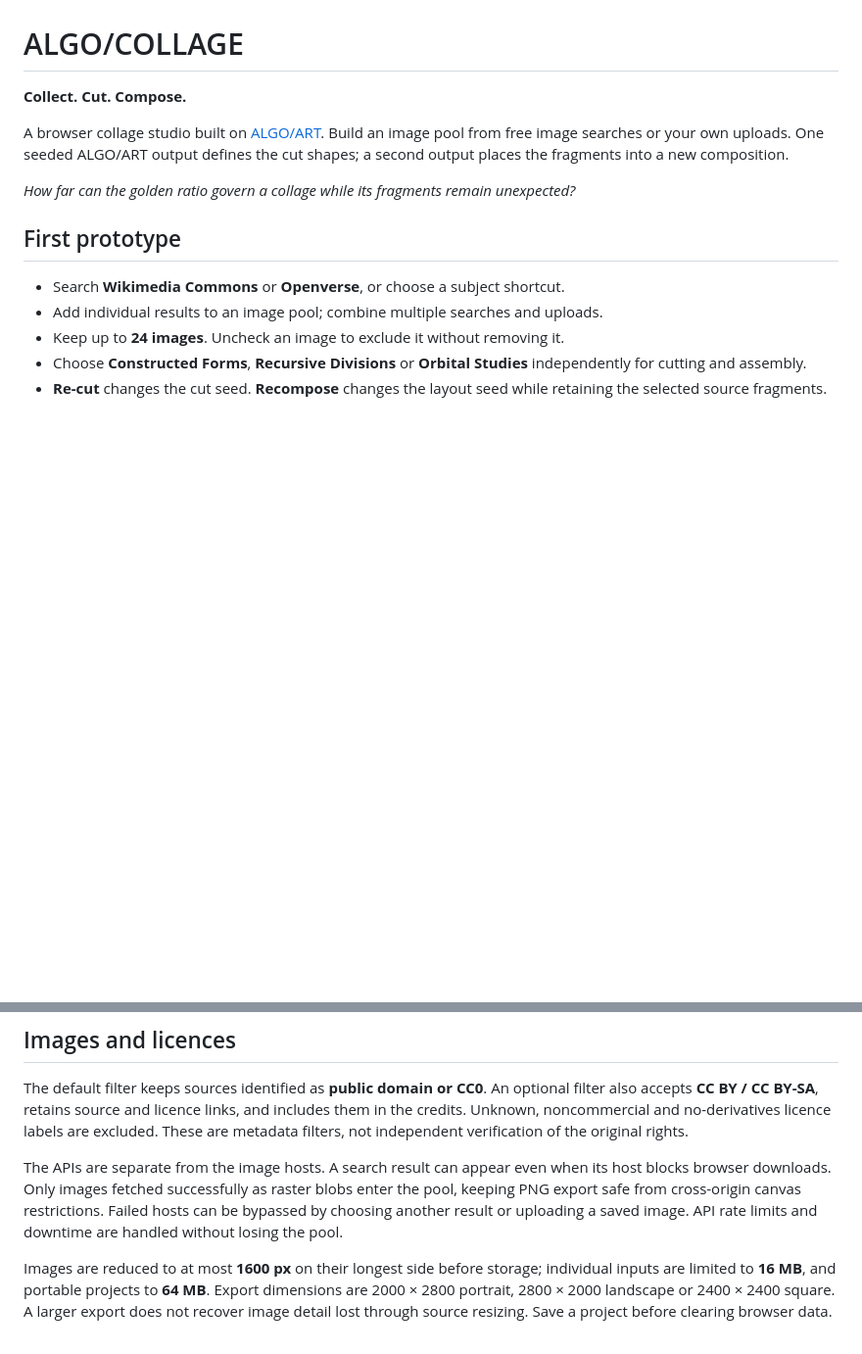
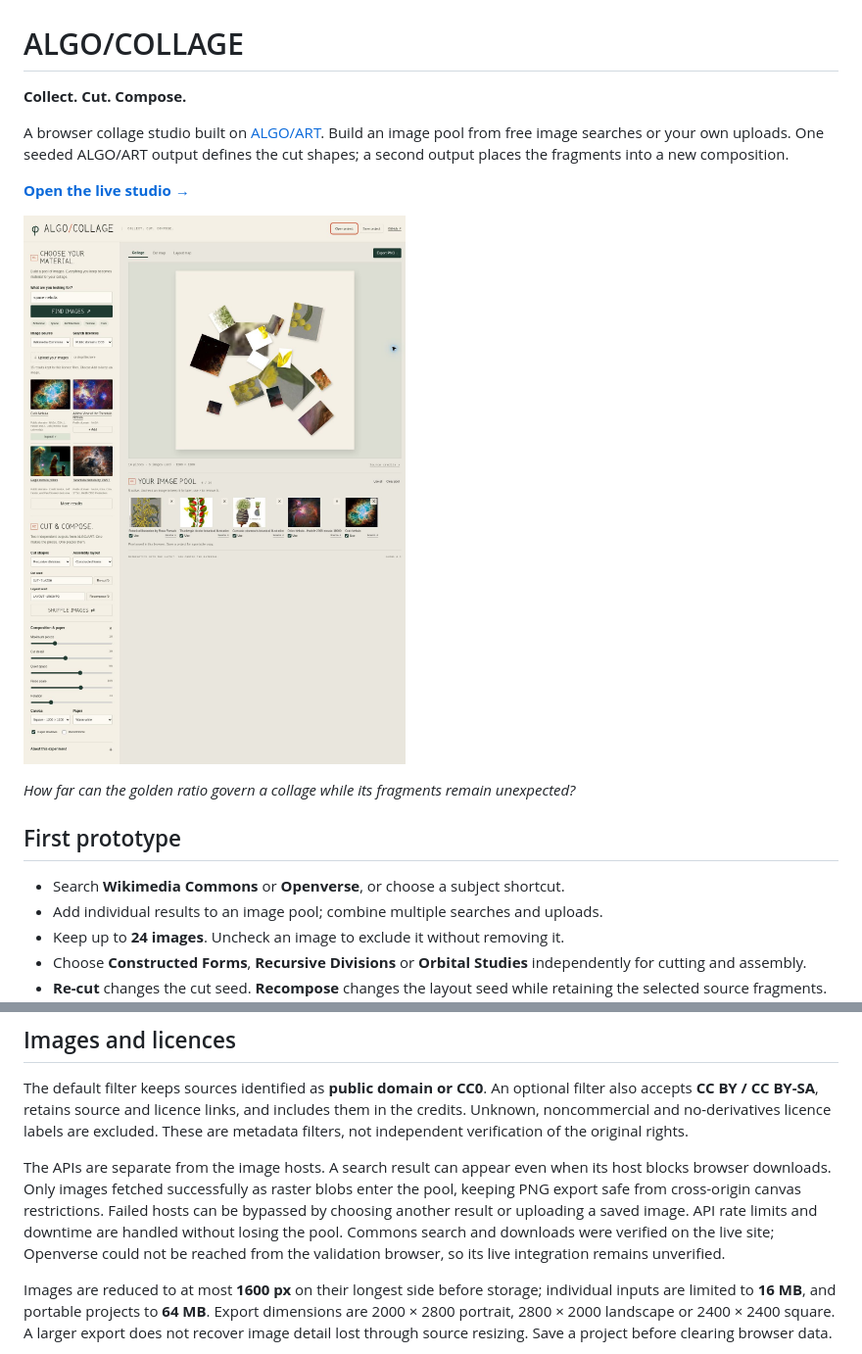
Before and after one commit to southernadd-cmyk/algoCollage, a Markdown page: README.md, 2 parts joined by grey strips. Shown: that part at 98% size. Rendered like a GitHub page; pictures changed too: docs/studio.jpg (added); blank space fills up the shorter version.

Commit message:
Document the verified public studio and launch checks

```diff
--- a/README.md
+++ b/README.md
@@ -3,6 +3,10 @@
 **Collect. Cut. Compose.**
 
 A browser collage studio built on [ALGO/ART](https://github.com/southernadd-cmyk/algoart). Build an image pool from free image searches or your own uploads. One seeded ALGO/ART output defines the cut shapes; a second output places the fragments into a new composition.
+
+**[Open the live studio →](https://southernadd-cmyk.github.io/algoCollage/)**
+
+![The live Algo Collage studio with botanical and nebula images in its pool](docs/studio.jpg)
 
 *How far can the golden ratio govern a collage while its fragments remain unexpected?*
 
@@ -38,7 +42,7 @@ For GitHub Pages, select **Settings → Pages → Source → GitHub Actions**. T
 
 The default filter keeps sources identified as **public domain or CC0**. An optional filter also accepts **CC BY / CC BY-SA**, retains source and licence links, and includes them in the credits. Unknown, noncommercial and no-derivatives licence labels are excluded. These are metadata filters, not independent verification of the original rights.
 
-The APIs are separate from the image hosts. A search result can appear even when its host blocks browser downloads. Only images fetched successfully as raster blobs enter the pool, keeping PNG export safe from cross-origin canvas restrictions. Failed hosts can be bypassed by choosing another result or uploading a saved image. API rate limits and downtime are handled without losing the pool.
+The APIs are separate from the image hosts. A search result can appear even when its host blocks browser downloads. Only images fetched successfully as raster blobs enter the pool, keeping PNG export safe from cross-origin canvas restrictions. Failed hosts can be bypassed by choosing another result or uploading a saved image. API rate limits and downtime are handled without losing the pool. Commons search and downloads were verified on the live site; Openverse could not be reached from the validation browser, so its live integration remains unverified.
 
 Images are reduced to at most **1600 px** on their longest side before storage; individual inputs are limited to **16 MB**, and portable projects to **64 MB**. Export dimensions are 2000 × 2800 portrait, 2800 × 2000 landscape or 2400 × 2400 square. A larger export does not recover image detail lost through source resizing. Save a project before clearing browser data.
 
```
Also changed, not shown: DEVELOPMENT.md (+17 -7 lines).
